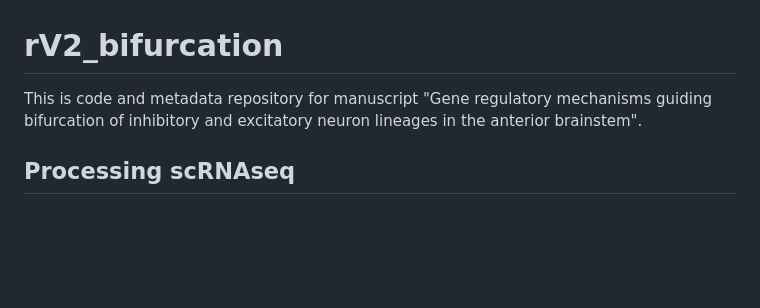
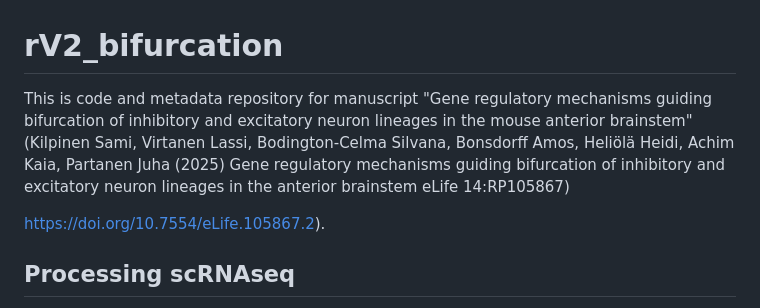
Before and after one commit to ComputationalNeurogenetics/rV2_bifurcation, a Markdown page: README.md, the part around the change. Drawn GitHub-style; blank space fills up the shorter version.

```diff
--- a/README.md
+++ b/README.md
@@ -1,6 +1,8 @@
 # rV2_bifurcation
 
-This is code and metadata repository for manuscript "Gene regulatory mechanisms guiding bifurcation of inhibitory and excitatory neuron lineages in the anterior brainstem".
+This is code and metadata repository for manuscript "Gene regulatory mechanisms guiding bifurcation of inhibitory and excitatory neuron lineages in the mouse anterior brainstem" (Kilpinen Sami, Virtanen Lassi, Bodington-Celma Silvana, Bonsdorff Amos, Heliölä Heidi, Achim Kaia, Partanen Juha (2025) Gene regulatory mechanisms guiding bifurcation of inhibitory and excitatory neuron lineages in the anterior brainstem eLife 14:RP105867)
+
+https://doi.org/10.7554/eLife.105867.2).
 
 ## Processing scRNAseq
 1. code/e_all_refilter_rescale_complete.Rmd
```
